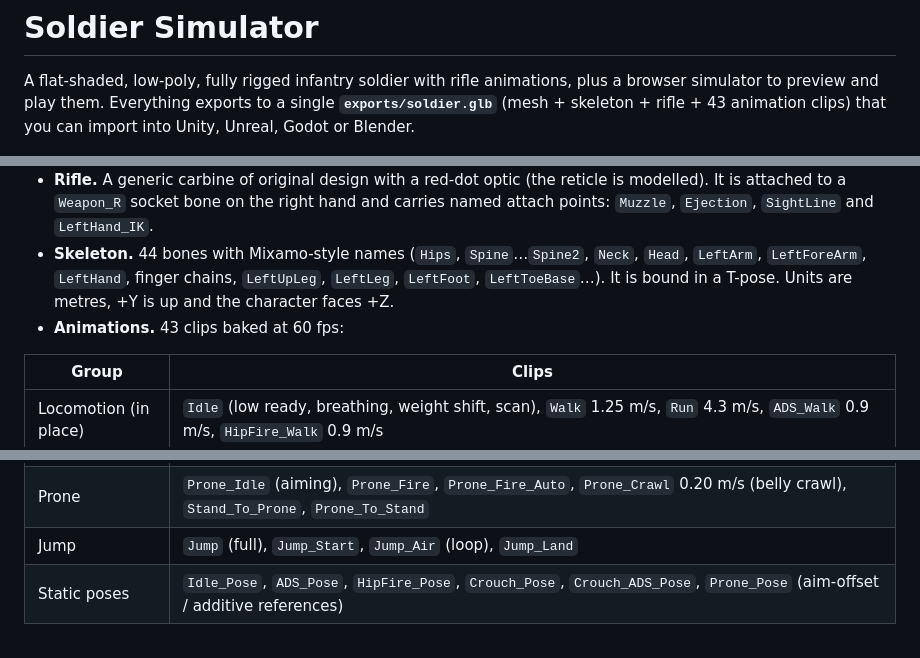
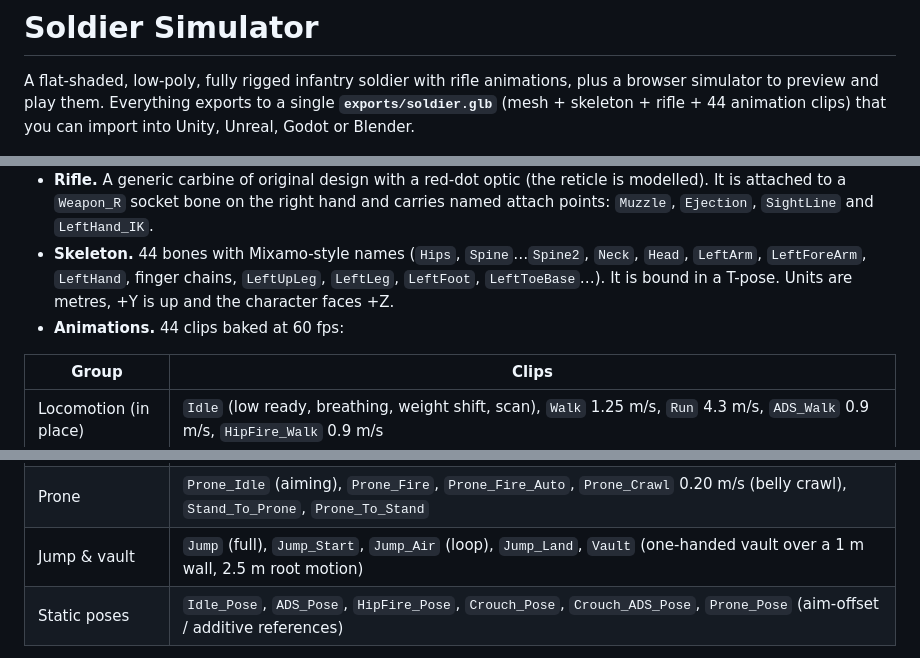
Before and after one commit to 5panners/Soldier, a Markdown page: README.md, 3 parts joined by grey strips. Rendered like a GitHub page.

```diff
--- a/README.md
+++ b/README.md
@@ -1,7 +1,7 @@
 # Soldier Simulator
 
 A flat-shaded, low-poly, fully rigged infantry soldier with rifle animations, plus a browser simulator to preview and play them.
-Everything exports to a single **`exports/soldier.glb`** (mesh + skeleton + rifle + 43 animation clips) that you can import into Unity, Unreal, Godot or Blender.
+Everything exports to a single **`exports/soldier.glb`** (mesh + skeleton + rifle + 44 animation clips) that you can import into Unity, Unreal, Godot or Blender.
 
 ![ADS](docs/images/ads.png)
 
@@ -16,7 +16,7 @@ Everything exports to a single **`exports/soldier.glb`** (mesh + skeleton + rifl
 * **Soldier model.** A stocky, armoured build with a short, thick neck. One skinned mesh, one material and about 3.2k triangles. It is flat shaded from true face normals, so it stays faceted in any engine, and coloured through a small palette texture. The kit is a high-cut helmet with headset and NVG mount, ballistic glasses, combat shirt, plate carrier with mag/admin pouches, radio, assault pack, battle belt, knee pads, gloves and boots.
 * **Rifle.** A generic carbine of original design with a red-dot optic (the reticle is modelled). It is attached to a `Weapon_R` socket bone on the right hand and carries named attach points: `Muzzle`, `Ejection`, `SightLine` and `LeftHand_IK`.
 * **Skeleton.** 44 bones with Mixamo-style names (`Hips`, `Spine`…`Spine2`, `Neck`, `Head`, `LeftArm`, `LeftForeArm`, `LeftHand`, finger chains, `LeftUpLeg`, `LeftLeg`, `LeftFoot`, `LeftToeBase`…). It is bound in a T-pose. Units are metres, +Y is up and the character faces +Z.
-* **Animations.** 43 clips baked at 60 fps:
+* **Animations.** 44 clips baked at 60 fps:
 
 | Group | Clips |
 |---|---|
@@ -26,7 +26,7 @@ Everything exports to a single **`exports/soldier.glb`** (mesh + skeleton + rifl
 | Transitions | `Idle_To_ADS`, `ADS_To_Idle`, `Idle_To_HipFire`, `HipFire_To_Idle`, `HipFire_To_ADS`, `ADS_To_HipFire` |
 | Crouch | `Crouch_Idle`, `Crouch_Walk` 0.85 m/s, `Crouch_ADS_Idle`, `Crouch_ADS_Walk`, `Crouch_ADS_Fire`, `Crouch_ADS_Fire_Auto`, `Stand_To_Crouch`, `Crouch_To_Stand`, `Crouch_To_Crouch_ADS`, `Crouch_ADS_To_Crouch` |
 | Prone | `Prone_Idle` (aiming), `Prone_Fire`, `Prone_Fire_Auto`, `Prone_Crawl` 0.20 m/s (belly crawl), `Stand_To_Prone`, `Prone_To_Stand` |
-| Jump | `Jump` (full), `Jump_Start`, `Jump_Air` (loop), `Jump_Land` |
+| Jump & vault | `Jump` (full), `Jump_Start`, `Jump_Air` (loop), `Jump_Land`, `Vault` (one-handed vault over a 1 m wall, 2.5 m root motion) |
 | Static poses | `Idle_Pose`, `ADS_Pose`, `HipFire_Pose`, `Crouch_Pose`, `Crouch_ADS_Pose`, `Prone_Pose` (aim-offset / additive references) |
 
 Per-clip metadata is in [`exports/animations.json`](exports/animations.json) and in the glTF `extras` of the `Soldier` node: duration, loop flag, in-place speed, shot times and jump take-off/landing times. Details are in [docs/ANIMATIONS.md](docs/ANIMATIONS.md).
```
Also changed, not shown: other parts of README.md (+2 -1 lines), docs/ANIMATIONS.md (+3 -0 lines), docs/images/vault.png (added), 9 other files.
